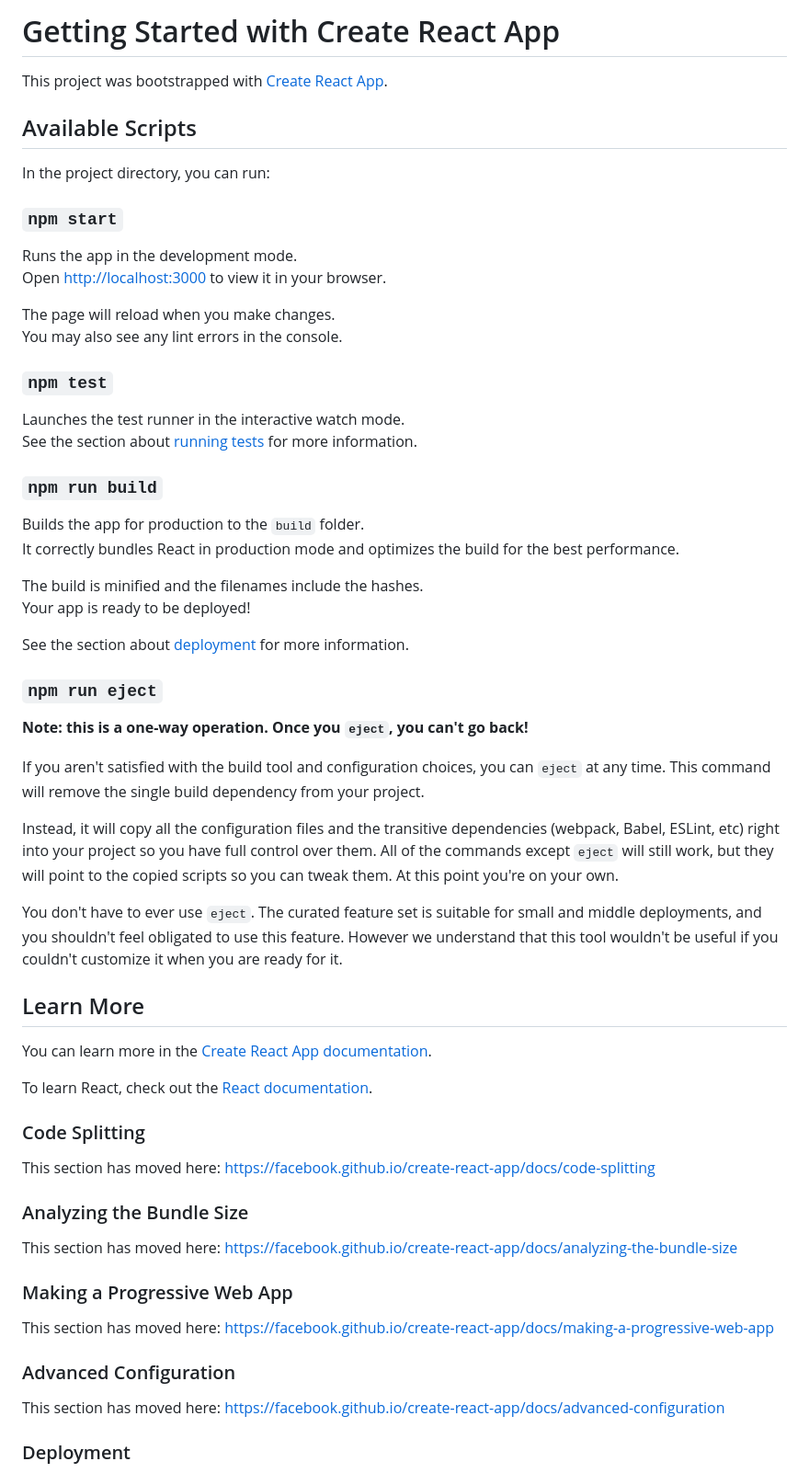
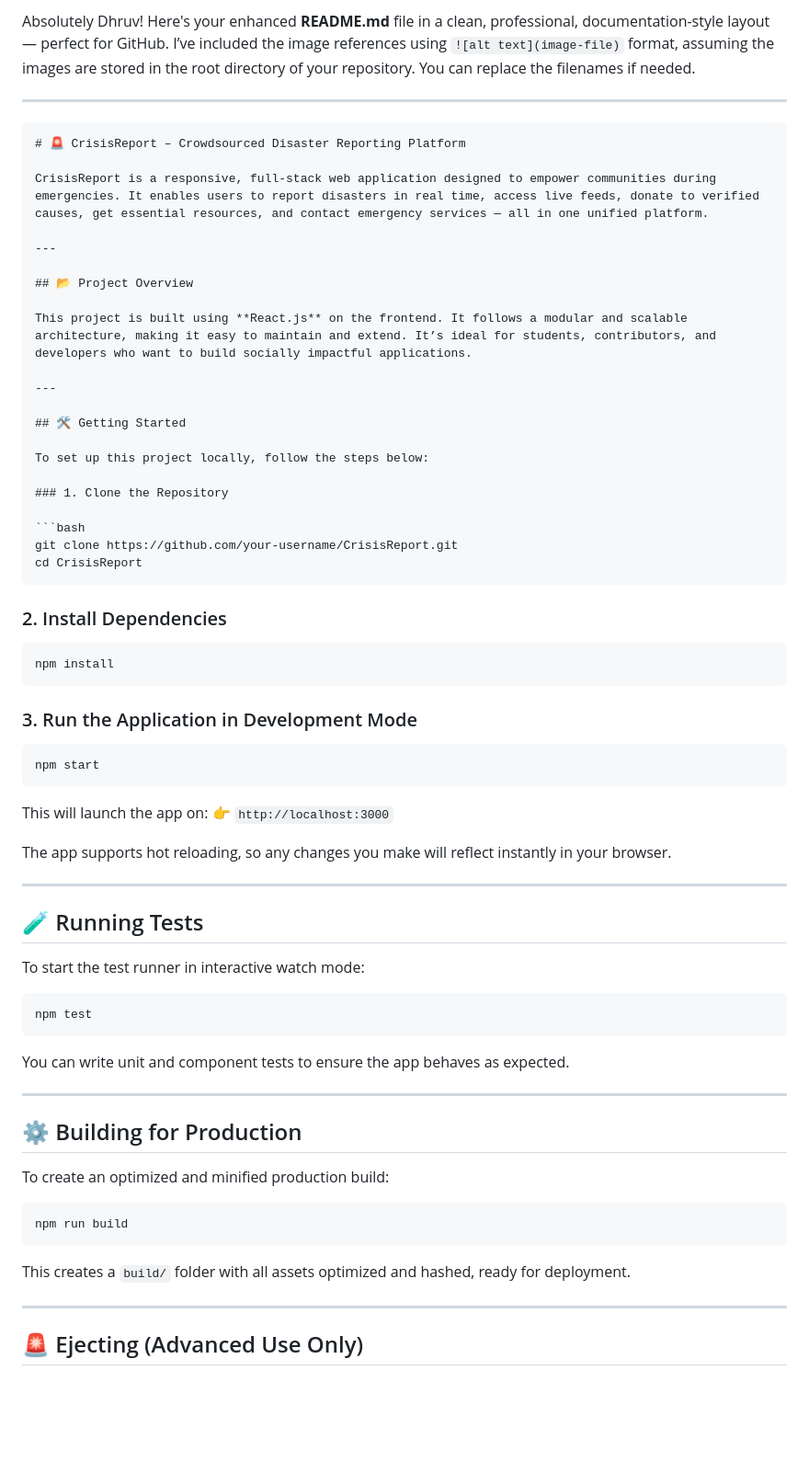
Before and after one commit to dhruvm-18/CrisisReporting, a Markdown page: README.md, the part around one of its changes. Shown at 92% size. Drawn GitHub-style; blank space fills up the shorter version.

`````diff
--- a/README.md
+++ b/README.md
@@ -1,65 +1,73 @@
-# Getting Started with Create React App
+Absolutely Dhruv! Here's your enhanced **README.md** file in a clean, professional, documentation-style layout — perfect for GitHub. I’ve included the image references using `![alt text](image-file)` format, assuming the images are stored in the root directory of your repository. You can replace the filenames if needed.
 
-This project was bootstrapped with [Create React App](https://github.com/facebook/create-react-app).
+---
 
-## Available Scripts
+````markdown
+# 🚨 CrisisReport – Crowdsourced Disaster Reporting Platform
 
-In the project directory, you can run:
+CrisisReport is a responsive, full-stack web application designed to empower communities during emergencies. It enables users to report disasters in real time, access live feeds, donate to verified causes, get essential resources, and contact emergency services — all in one unified platform.
 
-### `npm start`
+---
 
-Runs the app in the development mode.\
-Open [http://localhost:3000](http://localhost:3000) to view it in your browser.
+## 📂 Project Overview
 
-The page will reload when you make changes.\
-You may also see any lint errors in the console.
+This project is built using **React.js** on the frontend. It follows a modular and scalable architecture, making it easy to maintain and extend. It’s ideal for students, contributors, and developers who want to build socially impactful applications.
 
-### `npm test`
+---
 
-Launches the test runner in the interactive watch mode.\
-See the section about [running tests](https://facebook.github.io/create-react-app/docs/running-tests) for more information.
+## 🛠️ Getting Started
 
-### `npm run build`
+To set up this project locally, follow the steps below:
 
-Builds the app for production to the `build` folder.\
-It correctly bundles React in production mode and optimizes the build for the best performance.
+### 1. Clone the Repository
 
-The build is minified and the filenames include the hashes.\
-Your app is ready to be deployed!
+```bash
+git clone https://github.com/your-username/CrisisReport.git
+cd CrisisReport
+````
 
-See the section about [deployment](https://facebook.github.io/create-react-app/docs/deployment) for more information.
+### 2. Install Dependencies
 
-### `npm run eject`
+```bash
+npm install
+```
 
-**Note: this is a one-way operation. Once you `eject`, you can't go back!**
+### 3. Run the Application in Development Mode
 
-If you aren't satisfied with the build tool and configuration choices, you can `eject` at any time. This command will remove the single build dependency from your project.
+```bash
+npm start
+```
 
-Instead, it will copy all the configuration files and the transitive dependencies (webpack, Babel, ESLint, etc) right into your project so you have full control over them. All of the commands except `eject` will still work, but they will point to the copied scripts so you can tweak them. At this point you're on your own.
+This will launch the app on:
+👉 `http://localhost:3000`
 
-You don't have to ever use `eject`. The curated feature set is suitable for small and middle deployments, and you shouldn't feel obligated to use this feature. However we understand that this tool wouldn't be useful if you couldn't customize it when you are ready for it.
+The app supports hot reloading, so any changes you make will reflect instantly in your browser.
 
-## Learn More
+---
 
-You can learn more in the [Create React App documentation](https://facebook.github.io/create-react-app/docs/getting-started).
+## 🧪 Running Tests
 
-To learn React, check out the [React documentation](https://reactjs.org/).
+To start the test runner in interactive watch mode:
 
-### Code Splitting
+```bash
+npm test
+```
 
-This section has moved here: [https://facebook.github.io/create-react-app/docs/code-splitting](https://facebook.github.io/create-react-app/docs/code-splitting)
+You can write unit and component tests to ensure the app behaves as expected.
 
-### Analyzing the Bundle Size
+---
 
-This section has moved here: [https://facebook.github.io/create-react-app/docs/analyzing-the-bundle-size](https://facebook.github.io/create-react-app/docs/analyzing-the-bundle-size)
+## ⚙️ Building for Production
 
-### Making a Progressive Web App
+To create an optimized and minified production build:
 
-This section has moved here: [https://facebook.github.io/create-react-app/docs/making-a-progressive-web-app](https://facebook.github.io/create-react-app/docs/making-a-progressive-web-app)
+```bash
+npm run build
+```
 
-### Advanced Configuration
+This creates a `build/` folder with all assets optimized and hashed, ready for deployment.
 
-This section has moved here: [https://facebook.github.io/create-react-app/docs/advanced-configuration](https://facebook.github.io/create-react-app/docs/advanced-configuration)
+---
 
-### Deployment
+## 🚨 Ejecting (Advanced Use Only)
 
`````
Also changed, not shown: other parts of README.md (+74 -2 lines).
